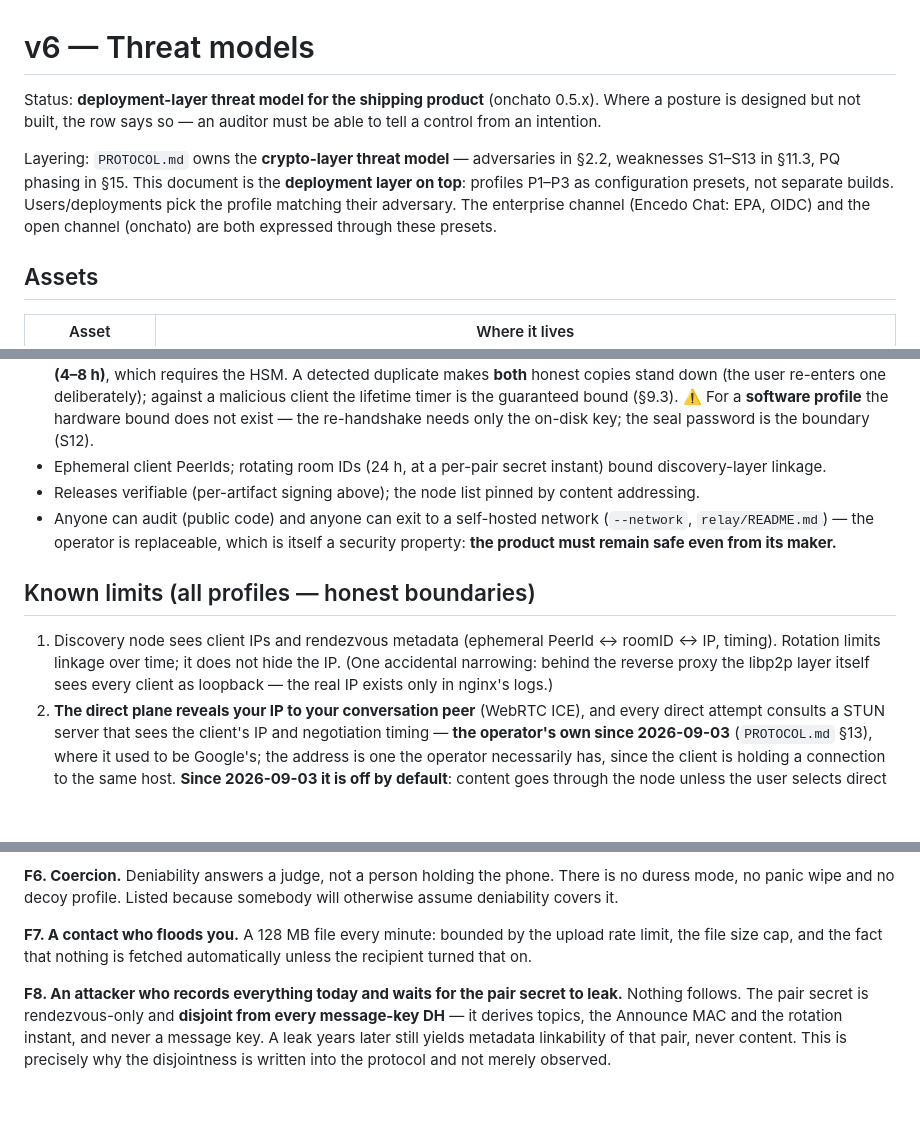
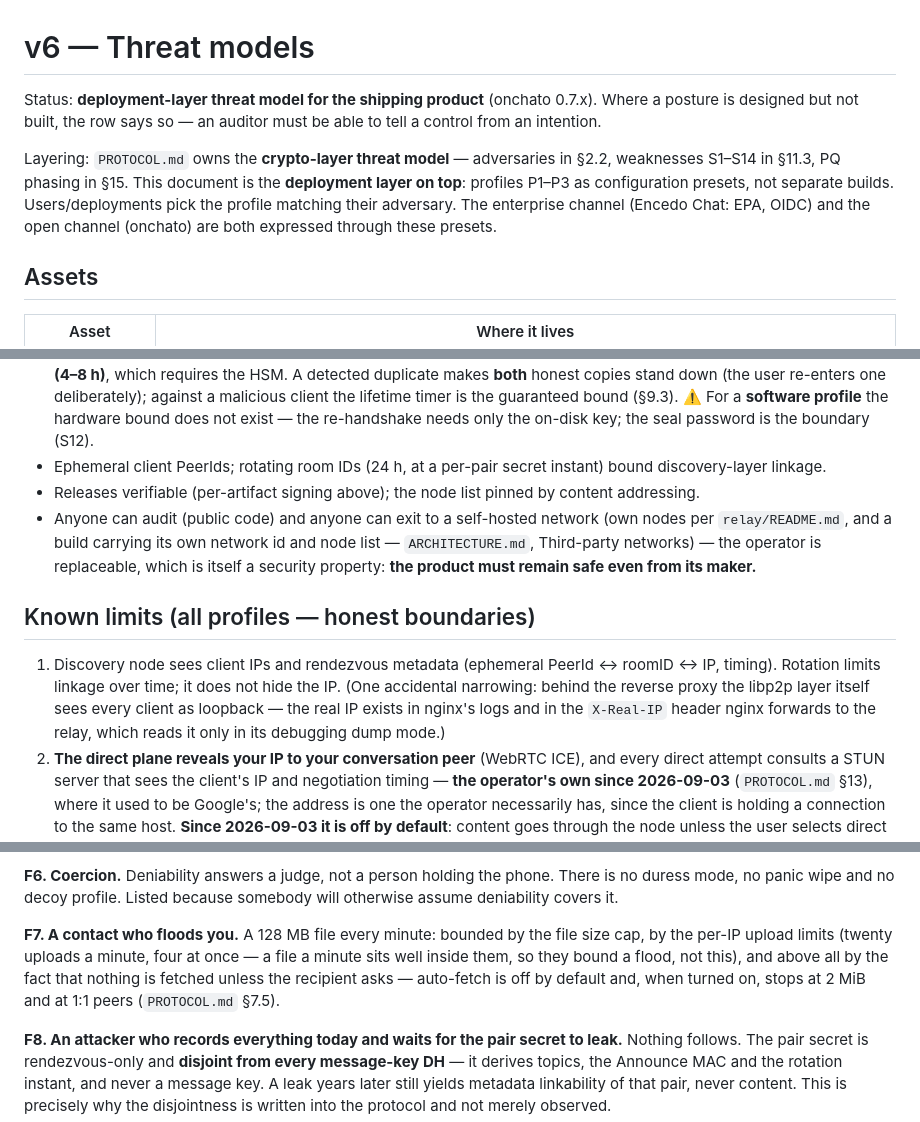
Before and after one commit to encedo/encedo-chat, a Markdown page: docs/THREAT-MODELS.md, 3 parts joined by grey strips. GitHub-like rendering; blank space fills up the shorter version.

```diff
--- a/docs/THREAT-MODELS.md
+++ b/docs/THREAT-MODELS.md
@@ -1,8 +1,8 @@
 # v6 — Threat models
 
-Status: **deployment-layer threat model for the shipping product** (onchato 0.5.x). Where a posture is designed but not built, the row says so — an auditor must be able to tell a control from an intention.
+Status: **deployment-layer threat model for the shipping product** (onchato 0.7.x). Where a posture is designed but not built, the row says so — an auditor must be able to tell a control from an intention.
 
-Layering: `PROTOCOL.md` owns the **crypto-layer threat model** — adversaries in §2.2, weaknesses S1–S13 in §11.3, PQ phasing in §15. This document is the **deployment layer on top**: profiles P1–P3 as configuration presets, not separate builds. Users/deployments pick the profile matching their adversary. The enterprise channel (Encedo Chat: EPA, OIDC) and the open channel (onchato) are both expressed through these presets.
+Layering: `PROTOCOL.md` owns the **crypto-layer threat model** — adversaries in §2.2, weaknesses S1–S14 in §11.3, PQ phasing in §15. This document is the **deployment layer on top**: profiles P1–P3 as configuration presets, not separate builds. Users/deployments pick the profile matching their adversary. The enterprise channel (Encedo Chat: EPA, OIDC) and the open channel (onchato) are both expressed through these presets.
 
 ## Assets
 
@@ -25,11 +25,11 @@ Layering: `PROTOCOL.md` owns the **crypto-layer threat model** — adversaries i
 - **Single active session** (`PROTOCOL.md` §9): a stolen device without the user's HSM cannot start new sessions, compute future topics, or post valid announces; an **already-open session survives at most until the next forced re-handshake (4–8 h)**, which requires the HSM. A detected duplicate makes **both** honest copies stand down (the user re-enters one deliberately); against a malicious client the lifetime timer is the guaranteed bound (§9.3). ⚠️ For a **software profile** the hardware bound does not exist — the re-handshake needs only the on-disk key; the seal password is the boundary (S12).
 - Ephemeral client PeerIds; rotating room IDs (24 h, at a per-pair secret instant) bound discovery-layer linkage.
 - Releases verifiable (per-artifact signing above); the node list pinned by content addressing.
-- Anyone can audit (public code) and anyone can exit to a self-hosted network (`--network`, `relay/README.md`) — the operator is replaceable, which is itself a security property: **the product must remain safe even from its maker.**
+- Anyone can audit (public code) and anyone can exit to a self-hosted network (own nodes per `relay/README.md`, and a build carrying its own network id and node list — `ARCHITECTURE.md`, Third-party networks) — the operator is replaceable, which is itself a security property: **the product must remain safe even from its maker.**
 
 ## Known limits (all profiles — honest boundaries)
 
-1. Discovery node sees client IPs and rendezvous metadata (ephemeral PeerId ↔ roomID ↔ IP, timing). Rotation limits linkage over time; it does not hide the IP. (One accidental narrowing: behind the reverse proxy the libp2p layer itself sees every client as loopback — the real IP exists only in nginx's logs.)
+1. Discovery node sees client IPs and rendezvous metadata (ephemeral PeerId ↔ roomID ↔ IP, timing). Rotation limits linkage over time; it does not hide the IP. (One accidental narrowing: behind the reverse proxy the libp2p layer itself sees every client as loopback — the real IP exists in nginx's logs and in the `X-Real-IP` header nginx forwards to the relay, which reads it only in its debugging dump mode.)
 2. **The direct plane reveals your IP to your conversation peer** (WebRTC ICE), and every direct attempt consults a STUN server that sees the client's IP and negotiation timing — **the operator's own since 2026-09-03** (`PROTOCOL.md` §13), where it used to be Google's; the address is one the operator necessarily has, since the client is holding a connection to the same host. **Since 2026-09-03 it is off by default**: content goes through the node unless the user selects direct in Settings, so neither exposure is paid by anyone who does not ask for it. What that buys is IP privacy from the PEER — the node still sees the client's address, as it must to carry a connection, and the relay-blind plane that would narrow *that* is parked (`ARCHITECTURE.md` Transport). On the Linux desktop the channel is opened by the Tauri host rather than the webview (`PROTOCOL.md` §3.2) — same exposure, same switch.
 3. A global passive observer capable of traffic correlation across links defeats network-level privacy (no mixnet). Out of scope — stated, not hand-waved.
 4. Compromised endpoint (malware, physical access) defeats everything; HEM confines *key theft* but not live-session abuse — which is in turn time-boxed by the forced re-handshake (4–8 h, §9.3). The hardened shell tier that would narrow webview compromise is roadmap (`PROTOCOL.md` §3.2) — today ratchet state lives in the webview on every platform.
@@ -211,8 +226,11 @@ There is no duress mode, no panic wipe and no decoy profile. Listed because
 somebody will otherwise assume deniability covers it.
 
 **F7. A contact who floods you.** A 128 MB file every minute: bounded by the
-upload rate limit, the file size cap, and the fact that nothing is fetched
-automatically unless the recipient turned that on.
+file size cap, by the per-IP upload limits (twenty uploads a minute, four at
+once — a file a minute sits well inside them, so they bound a flood, not this),
+and above all by the fact that nothing is fetched unless the recipient asks —
+auto-fetch is off by default and, when turned on, stops at 2 MiB and at 1:1
+peers (`PROTOCOL.md` §7.5).
 
 **F8. An attacker who records everything today and waits for the pair secret to
 leak.** Nothing follows. The pair secret is rendezvous-only and **disjoint from
```
Also changed, not shown: other parts of docs/THREAT-MODELS.md (+25 -10 lines).
